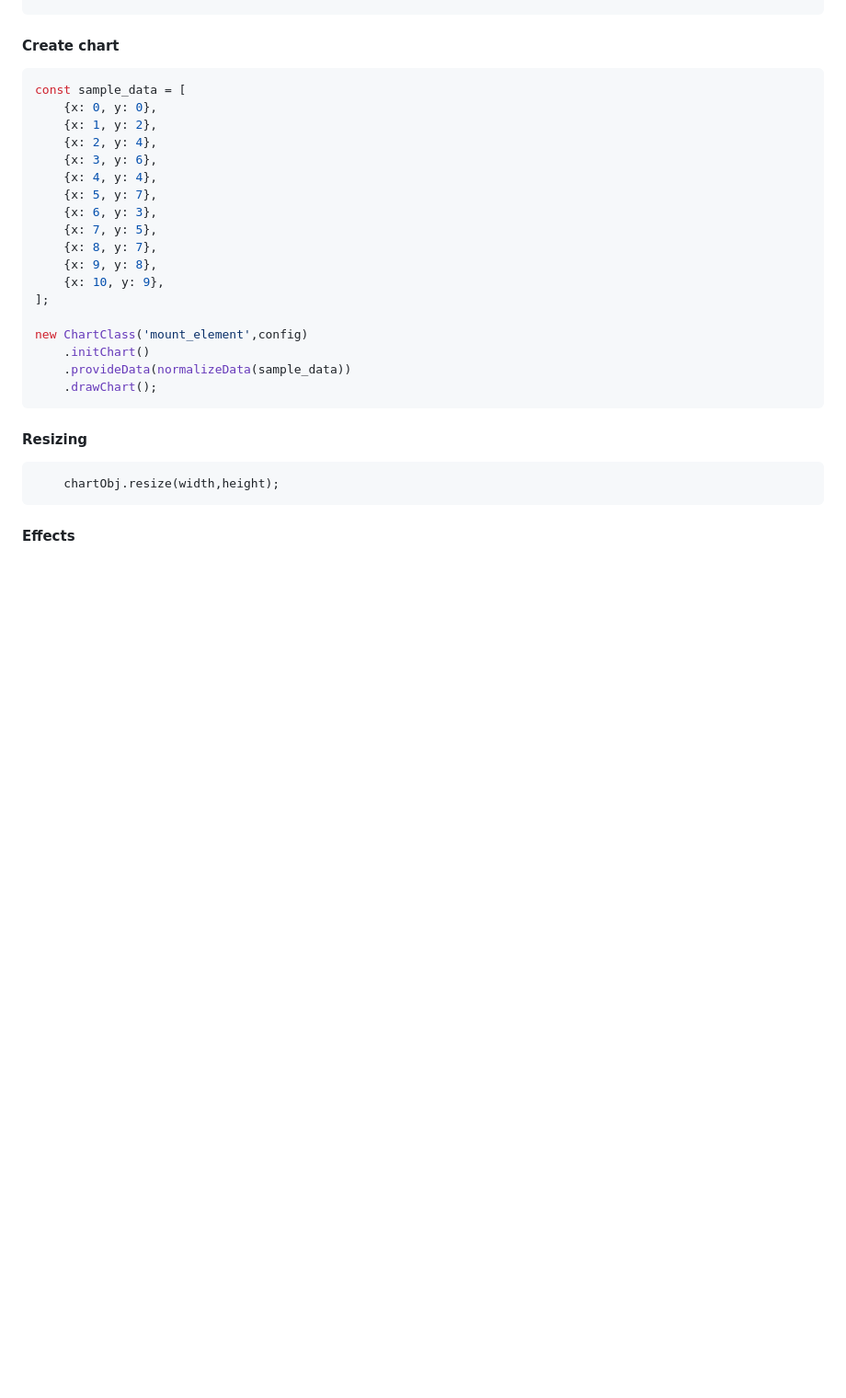
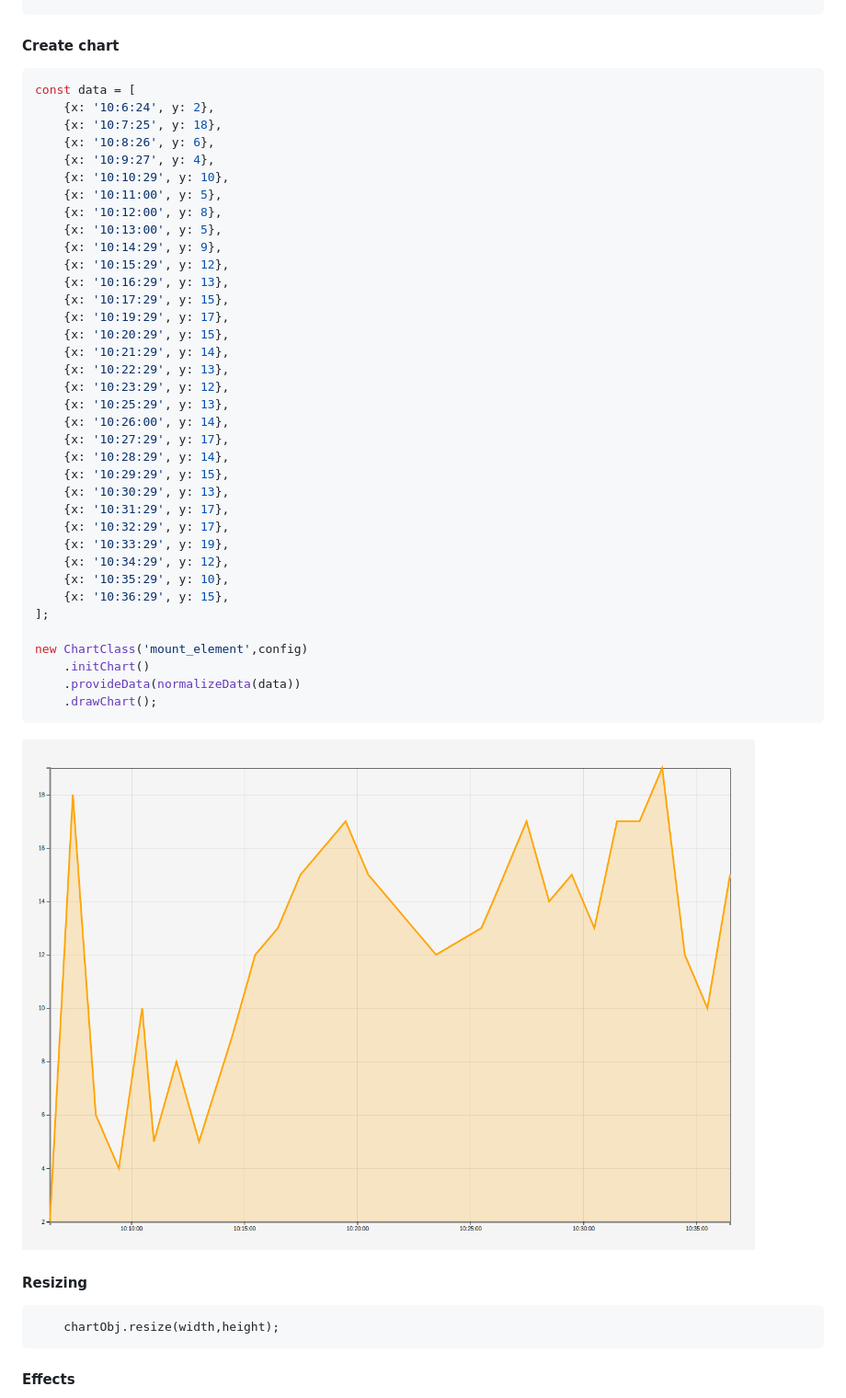
Before and after one commit to EW4N7-2365-PT/d3chart, a Markdown page: README.md, the part around the change. Shown: that part at 92% size. GitHub-like rendering; pictures changed too: static/example_1.png (added); blank space fills up the shorter version.

````diff
--- a/README.md
+++ b/README.md
@@ -20,25 +20,46 @@ const config = {
 
 #### Create chart
 ```javascript
-const sample_data = [
-    {x: 0, y: 0},
-    {x: 1, y: 2},
-    {x: 2, y: 4},
-    {x: 3, y: 6},
-    {x: 4, y: 4},
-    {x: 5, y: 7},
-    {x: 6, y: 3},
-    {x: 7, y: 5},
-    {x: 8, y: 7},
-    {x: 9, y: 8},
-    {x: 10, y: 9},
+const data = [
+	{x: '10:6:24', y: 2},
+	{x: '10:7:25', y: 18},
+	{x: '10:8:26', y: 6},
+	{x: '10:9:27', y: 4},
+	{x: '10:10:29', y: 10},
+	{x: '10:11:00', y: 5},
+	{x: '10:12:00', y: 8},
+	{x: '10:13:00', y: 5},
+	{x: '10:14:29', y: 9},
+	{x: '10:15:29', y: 12},
+	{x: '10:16:29', y: 13},
+	{x: '10:17:29', y: 15},
+	{x: '10:19:29', y: 17},
+	{x: '10:20:29', y: 15},
+	{x: '10:21:29', y: 14},
+	{x: '10:22:29', y: 13},
+	{x: '10:23:29', y: 12},
+	{x: '10:25:29', y: 13},
+	{x: '10:26:00', y: 14},
+	{x: '10:27:29', y: 17},
+	{x: '10:28:29', y: 14},
+	{x: '10:29:29', y: 15},
+	{x: '10:30:29', y: 13},
+	{x: '10:31:29', y: 17},
+	{x: '10:32:29', y: 17},
+	{x: '10:33:29', y: 19},
+	{x: '10:34:29', y: 12},
+	{x: '10:35:29', y: 10},
+	{x: '10:36:29', y: 15},
 ];
 
 new ChartClass('mount_element',config)
     .initChart()
-    .provideData(normalizeData(sample_data))
+    .provideData(normalizeData(data))
     .drawChart();
 ```
+
+<img src="static/example_1.png" />
+
 #### Resizing
 ```javascipt
     chartObj.resize(width,height);
````
Also changed, not shown: 8 other files.
